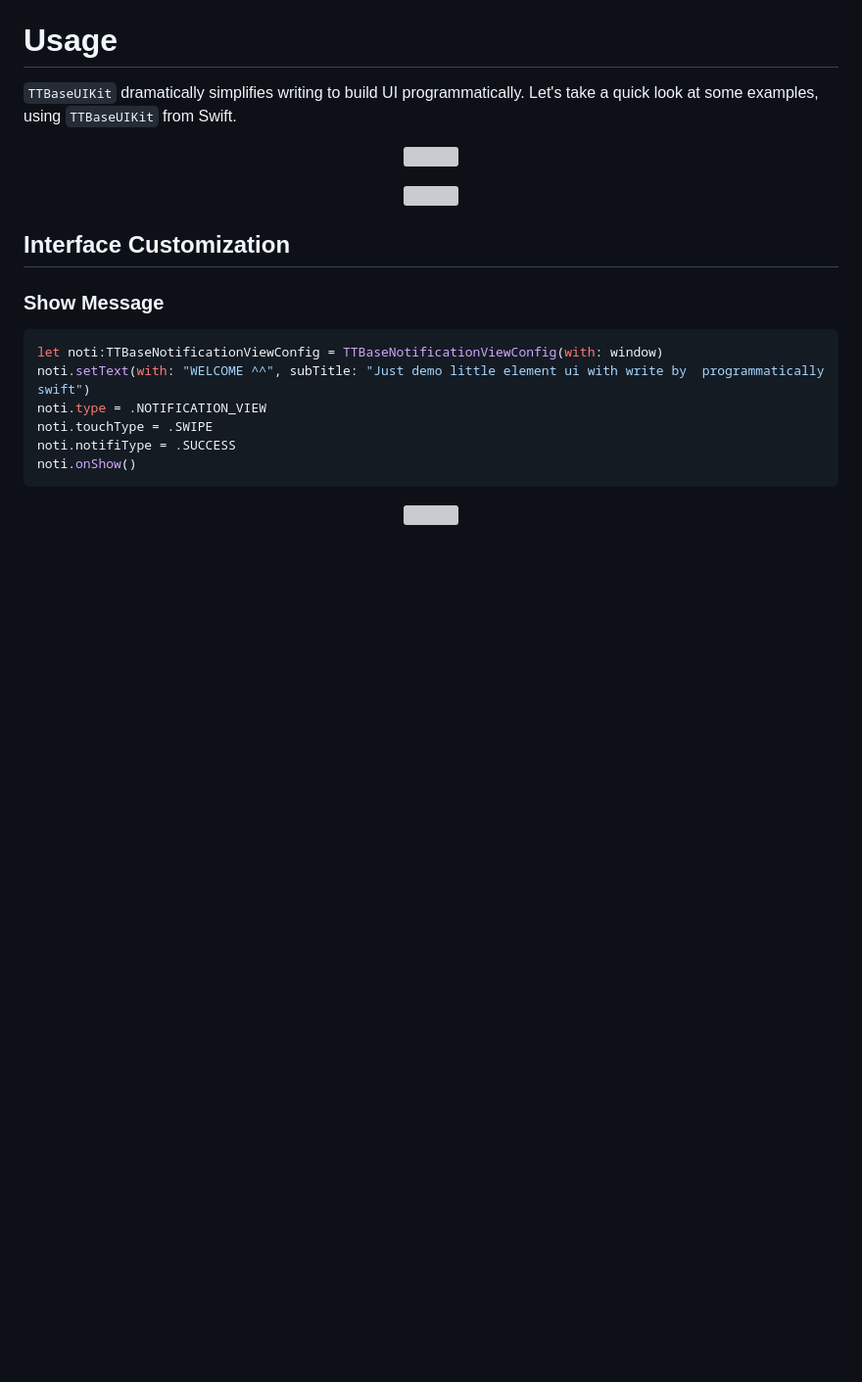
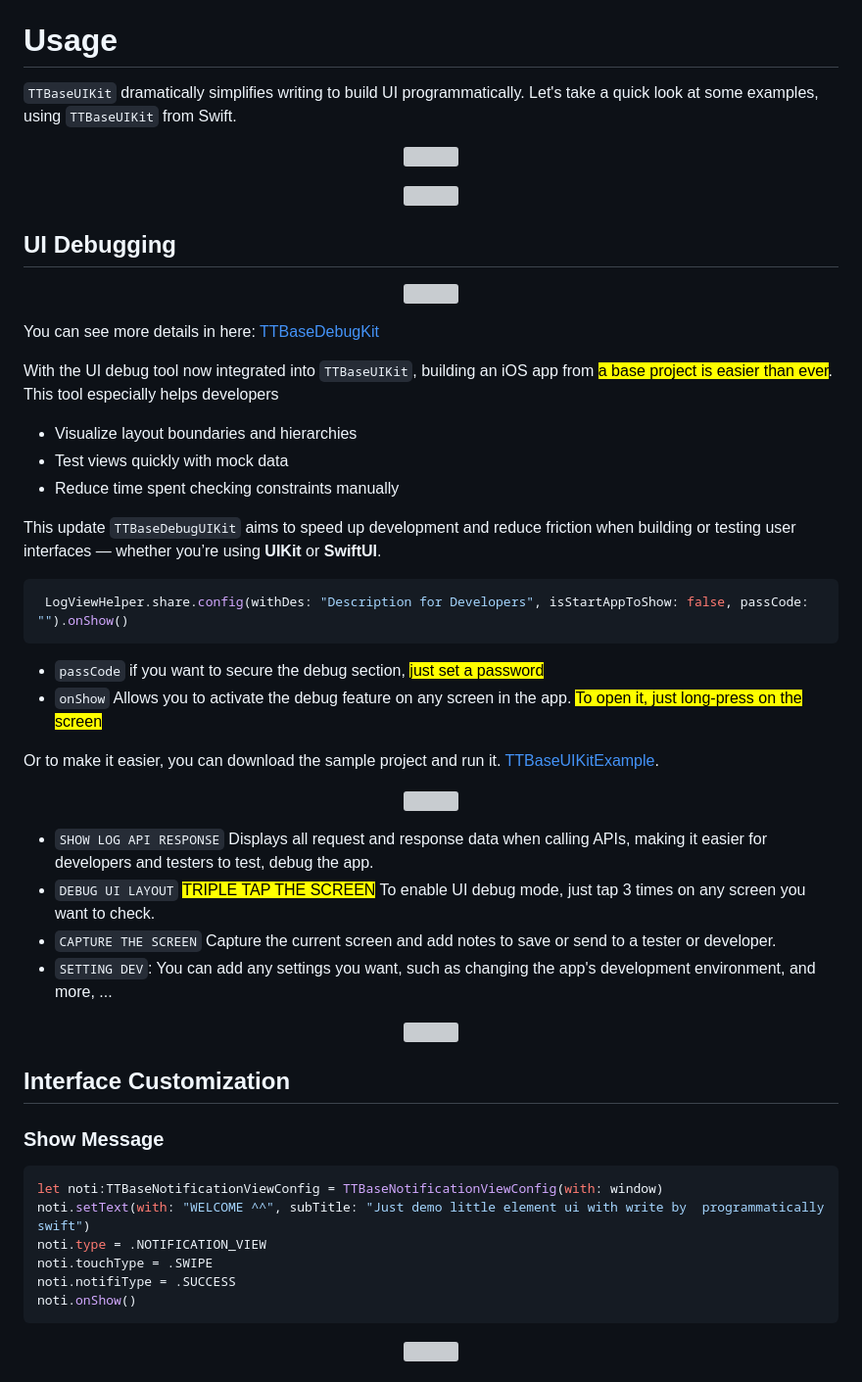
Before and after one commit to tqtuan1201/TTBaseUIKit, a Markdown page: README.md, the part around one of its changes. Shown at 98% size. Rendered like a GitHub page; blank space fills up the shorter version; grey boxes are pictures that could not be loaded.

Commit message:
Update README.md
Update TTBaseDebugKit description

````diff
--- a/README.md
+++ b/README.md
@@ -108,6 +107,44 @@ Apply config by:
 
 <p align="center">
   <img src="https://tqtuan1201.github.io/images/ttbaseuikit_compress_1.gif"  style="width:100%; height:50%;" />
+</p>
+
+## UI Debugging
+<p align="center">
+    <img src="https://tqtuan1201.github.io/images/image-20250801104328615%e2%80%afAM.png"  style="width:100%; height90%" />
+</p>
+
+You can see more details in here:  [TTBaseDebugKit](https://tqtuan1201.github.io/posts/job/ios/ttbaseuikit/debuguikit/)
+
+With the UI debug tool now integrated into `TTBaseUIKit`, building an iOS app from <mark>a base project is easier than ever</mark>. This tool especially helps developers
+
+- Visualize layout boundaries and hierarchies
+- Test views quickly with mock data
+- Reduce time spent checking constraints manually
+
+This update `TTBaseDebugUIKit` aims to speed up development and reduce friction when building or testing user interfaces — whether you’re using **UIKit** or **SwiftUI**.
+
+
+```swift
+ LogViewHelper.share.config(withDes: "Description for Developers", isStartAppToShow: false, passCode: "").onShow()
+```
+
+- `passCode` if you want to secure the debug section, <mark>just set a password</mark>
+- `onShow` Allows you to activate the debug feature on any screen in the app. <mark>To open it, just long-press on the screen</mark>
+
+Or to make it easier, you can download the sample project and run it. [TTBaseUIKitExample](https://github.com/tqtuan1201/TTBaseUIKit/tree/master/TTBaseUIKitExample).
+
+<p align="center">
+    <img src="https://tqtuan1201.github.io/images/image-2025073133012120 PM.png"  style="width:50%; height:50%" />
+  </p>
+
+- `SHOW LOG API RESPONSE` Displays all request and response data when calling APIs, making it easier for developers and testers to test, debug the app.
+- `DEBUG UI LAYOUT` <mark>TRIPLE TAP THE SCREEN</mark> To enable UI debug mode, just tap 3 times on any screen you want to check.
+- `CAPTURE THE SCREEN` Capture the current screen and add notes to save or send to a tester or developer.
+- `SETTING DEV`: You can add any settings you want, such as changing the app's development environment, and more, ...
+
+<p align="center">
+  <img src="https://tqtuan1201.github.io/images/TTBaseUIKit-DebugKit.gif"  style="width:100%; height:50%" />
 </p>
 
 ## Interface Customization
````
Also changed, not shown: other parts of README.md (+0 -3 lines).
